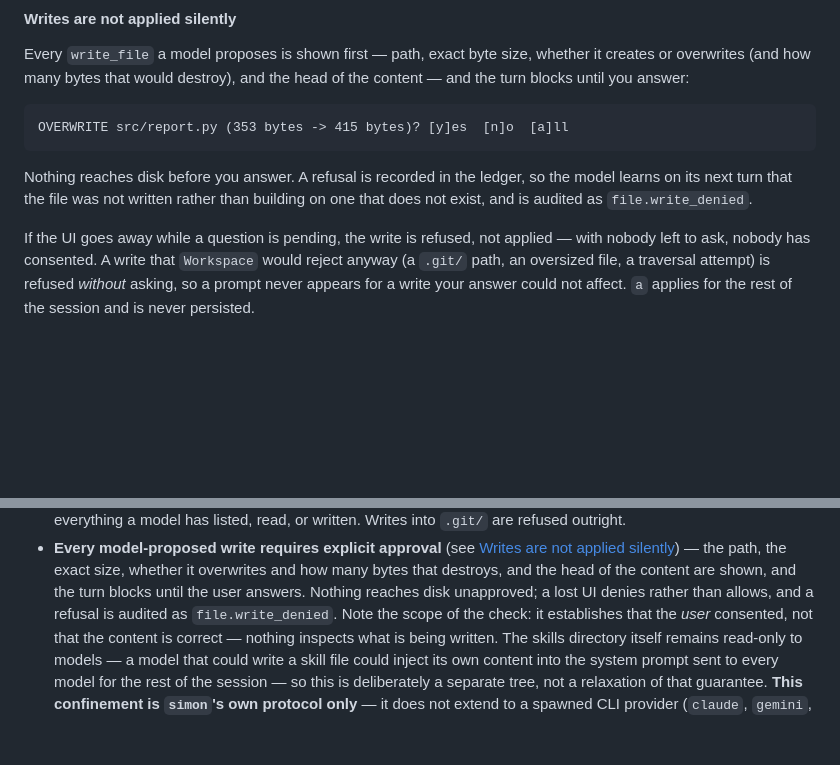
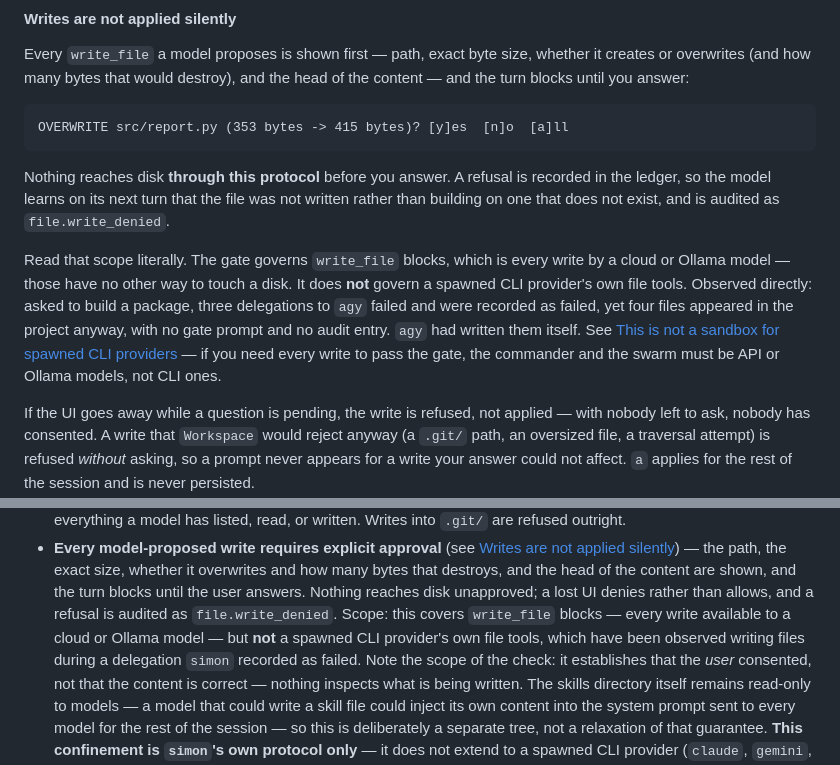
Before and after one commit to SimonasKairys/multichat, a Markdown page: README.md, 2 parts joined by grey strips. Rendered like a GitHub page; blank space fills up the shorter version.

Commit message:
docs: scope the write-gate claim to what it actually governs
The README said "Nothing reaches disk before you answer." That is true of
`write_file` blocks and false as a statement about a session.

Observed while testing multi-turn project creation: asked to build a Python
package, the commander delegated authoring to `agy` three times. All three
delegations failed — `permission check failed`, `CANCELED`, `declaring
permissions` — and were recorded as failed. Four files appeared in the
project anyway: README.md, pyproject.toml, and two modules. No gate prompt,
no `file.written` entry, nothing in the audit log. `agy` had written them
with its own file tools, which never touch simon's protocol.

None of this is new behaviour and the "not a sandbox" section already said a
CLI provider can write where it likes. But the write-gate section, added
right after it, made an unscoped promise that a reader would reasonably take
as covering the session — so the two sections contradicted each other, and
the more reassuring one was the one written last.

Both now state the scope: the gate governs every write available to a cloud
or Ollama model, because those have no other way to reach a disk, and does
not govern a spawned CLI provider's own tools. If every write must pass the
gate, the commander and the swarm have to be API or Ollama models.

Also fixes the confinement harness, which had been silently vacuous: after
the scratchpad was wiped it "passed" every check, because python died on the
missing fixtures and the grep for LEAKED found nothing in the error text.
Absence of a failure string was reading as success. It now asserts every
precondition up front — binary, project dir, stub, and the planted secret —
and fails loudly if the run never reached the chat screen.

Re-run against the rebuilt fixtures, genuinely this time: traversal,
absolute paths and `.git/` writes refused; an action line inside file
content written as literal text; approved writes landing; the secret above
the project never read; no files created outside it.

Co-Authored-By: Claude Opus 5 <noreply@anthropic.com>
Claude-Session: https://claude.ai/code/session_01Yb62ej1ncpqZwYqftGqhhR

````diff
--- a/README.md
+++ b/README.md
@@ -256,9 +256,18 @@ content — and the turn blocks until you answer:
 OVERWRITE src/report.py (353 bytes -> 415 bytes)? [y]es  [n]o  [a]ll
 ```
 
-Nothing reaches disk before you answer. A refusal is recorded in the ledger, so the
-model learns on its next turn that the file was not written rather than building on one
-that does not exist, and is audited as `file.write_denied`.
+Nothing reaches disk **through this protocol** before you answer. A refusal is recorded
+in the ledger, so the model learns on its next turn that the file was not written rather
+than building on one that does not exist, and is audited as `file.write_denied`.
+
+Read that scope literally. The gate governs `write_file` blocks, which is every write by
+a cloud or Ollama model — those have no other way to touch a disk. It does **not** govern
+a spawned CLI provider's own file tools. Observed directly: asked to build a package,
+three delegations to `agy` failed and were recorded as failed, yet four files appeared in
+the project anyway, with no gate prompt and no audit entry. `agy` had written them itself.
+See [This is not a sandbox for spawned CLI providers](#this-is-not-a-sandbox-for-spawned-cli-providers)
+— if you need every write to pass the gate, the commander and the swarm must be API or
+Ollama models, not CLI ones.
 
 If the UI goes away while a question is pending, the write is refused, not applied —
 with nobody left to ask, nobody has consented. A write that `Workspace` would reject
@@ -367,7 +376,9 @@ Be precise about what exists. This table is the source of truth; the numbered fi
   whether it overwrites and how many bytes that destroys, and the head of the content
   are shown, and the turn blocks until the user answers. Nothing reaches disk
   unapproved; a lost UI denies rather than allows, and a refusal is audited as
-  `file.write_denied`. Note the scope of the check: it establishes that the *user*
+  `file.write_denied`. Scope: this covers `write_file` blocks — every write available to
+  a cloud or Ollama model — but **not** a spawned CLI provider's own file tools, which
+  have been observed writing files during a delegation `simon` recorded as failed. Note the scope of the check: it establishes that the *user*
   consented, not that the content is correct — nothing inspects what is being written. The skills directory
   itself remains read-only to models — a model that could write a skill file could
   inject its own content into the system prompt sent to every model for the rest of
````
